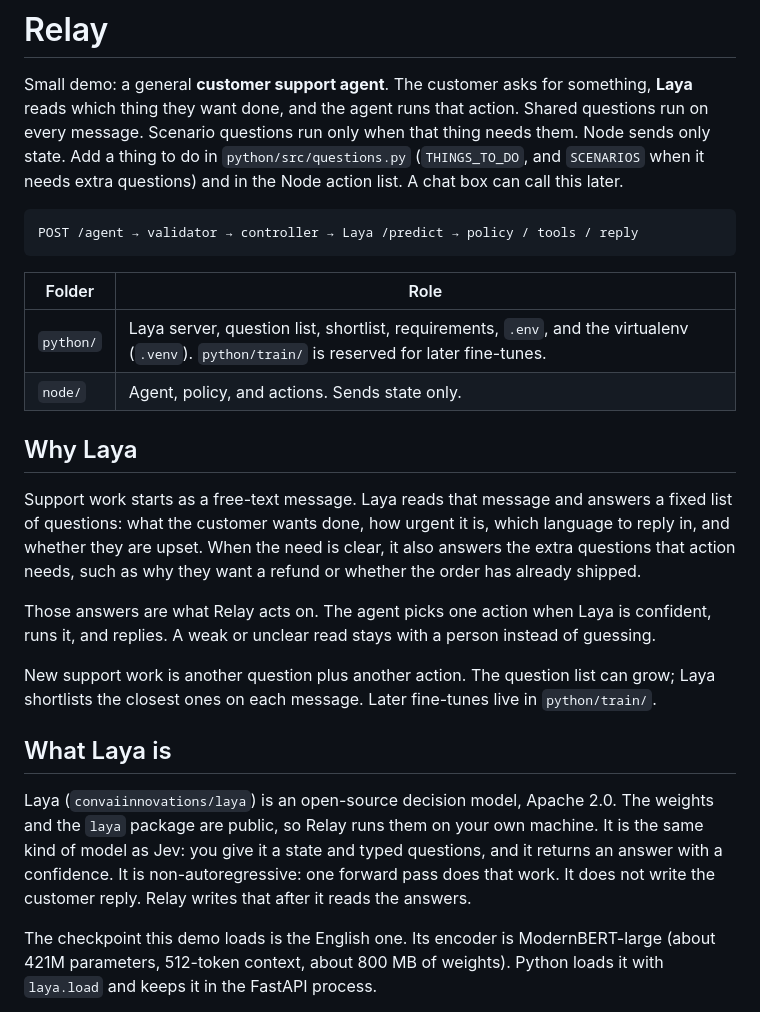
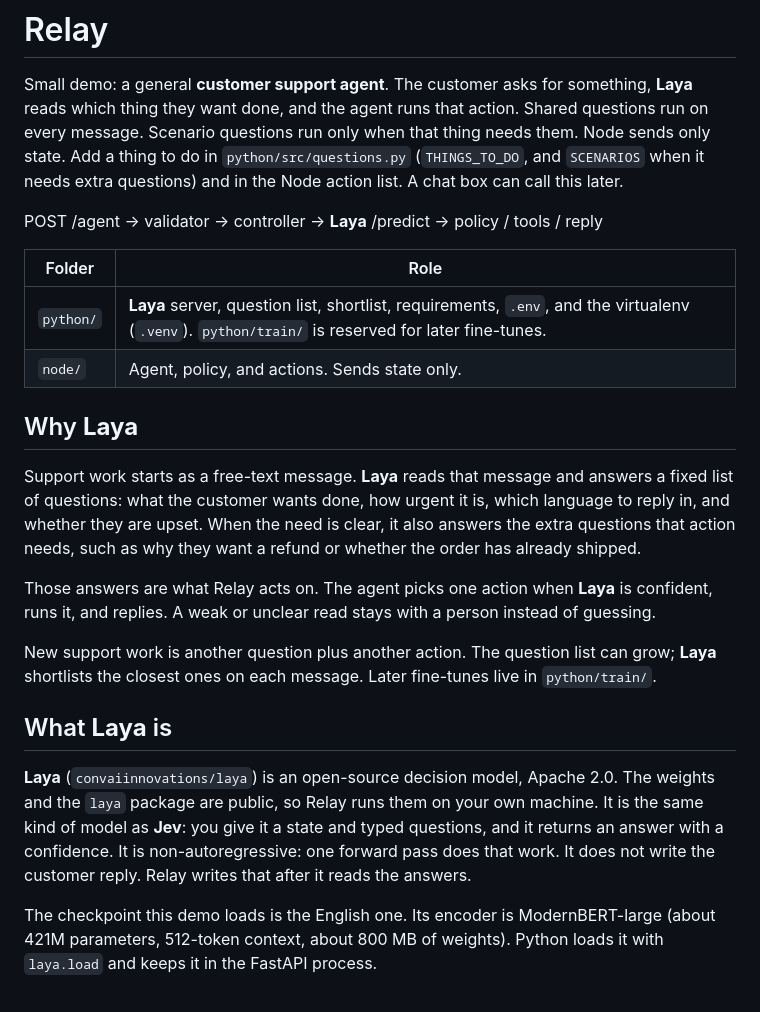
Before and after one commit to ahmadfreijeh/laya-agent, a Markdown page: README.md, the part around one of its changes. Rendered like a GitHub page.

````diff
--- a/README.md
+++ b/README.md
@@ -2,26 +2,24 @@
 
 Small demo: a general **customer support agent**. The customer asks for something, **Laya** reads which thing they want done, and the agent runs that action. Shared questions run on every message. Scenario questions run only when that thing needs them. Node sends only state. Add a thing to do in `python/src/questions.py` (`THINGS_TO_DO`, and `SCENARIOS` when it needs extra questions) and in the Node action list. A chat box can call this later.
 
-```text
-POST /agent → validator → controller → Laya /predict → policy / tools / reply
-```
+POST /agent → validator → controller → **Laya** /predict → policy / tools / reply
 
 | Folder | Role |
 |---|---|
-| `python/` | Laya server, question list, shortlist, requirements, `.env`, and the virtualenv (`.venv`). `python/train/` is reserved for later fine-tunes. |
+| `python/` | **Laya** server, question list, shortlist, requirements, `.env`, and the virtualenv (`.venv`). `python/train/` is reserved for later fine-tunes. |
 | `node/` | Agent, policy, and actions. Sends state only. |
 
-## Why Laya
+## Why **Laya**
 
-Support work starts as a free-text message. Laya reads that message and answers a fixed list of questions: what the customer wants done, how urgent it is, which language to reply in, and whether they are upset. When the need is clear, it also answers the extra questions that action needs, such as why they want a refund or whether the order has already shipped.
+Support work starts as a free-text message. **Laya** reads that message and answers a fixed list of questions: what the customer wants done, how urgent it is, which language to reply in, and whether they are upset. When the need is clear, it also answers the extra questions that action needs, such as why they want a refund or whether the order has already shipped.
 
-Those answers are what Relay acts on. The agent picks one action when Laya is confident, runs it, and replies. A weak or unclear read stays with a person instead of guessing.
+Those answers are what Relay acts on. The agent picks one action when **Laya** is confident, runs it, and replies. A weak or unclear read stays with a person instead of guessing.
 
-New support work is another question plus another action. The question list can grow; Laya shortlists the closest ones on each message. Later fine-tunes live in `python/train/`.
+New support work is another question plus another action. The question list can grow; **Laya** shortlists the closest ones on each message. Later fine-tunes live in `python/train/`.
 
-## What Laya is
+## What **Laya** is
 
-Laya (`convaiinnovations/laya`) is an open-source decision model, Apache 2.0. The weights and the `laya` package are public, so Relay runs them on your own machine. It is the same kind of model as Jev: you give it a state and typed questions, and it returns an answer with a confidence. It is non-autoregressive: one forward pass does that work. It does not write the customer reply. Relay writes that after it reads the answers.
+**Laya** (`convaiinnovations/laya`) is an open-source decision model, Apache 2.0. The weights and the `laya` package are public, so Relay runs them on your own machine. It is the same kind of model as **Jev**: you give it a state and typed questions, and it returns an answer with a confidence. It is non-autoregressive: one forward pass does that work. It does not write the customer reply. Relay writes that after it reads the answers.
 
 The checkpoint this demo loads is the English one. Its encoder is ModernBERT-large (about 421M parameters, 512-token context, about 800 MB of weights). Python loads it with `laya.load` and keeps it in the FastAPI process.
 
````
Also changed, not shown: other parts of README.md (+6 -6 lines).
